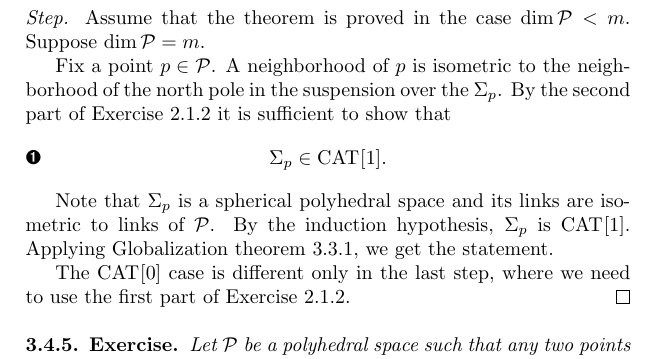
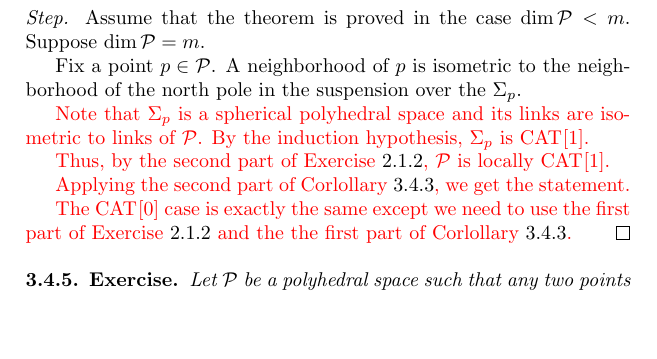
Before and after one commit to anton-petrunin/invitation, a LaTeX thesis (invitation.tex, which reads polyhedral.tex): part of page 45 of 80, cut so that both start at the same text, the shorter picture padded with empty space. Compiled offline with pdfLaTeX.

Commit message:
polyhedral-comments

```diff
--- a/polyhedral.tex
+++ b/polyhedral.tex
@@ -424,18 +424,19 @@ Fix a point $p\in\spc{P}$.
 A neighborhood of $p$
 is isometric to the neighborhood of the north pole in the suspension over
 the $\Sigma_p$.
-By the second part of Exercise~\ref{ex:cone+susp}
-it is sufficient to show that
-\[\Sigma_p\in \Cat{}1.
-\eqlbl{eq:Sigma-in-CAT(1)}\]
 
+{\color{red}
 Note that $\Sigma_p$ is a spherical polyhedral space
 and its  links are isometric to  links of $\spc{P}$.
 By the  induction hypothesis, $\Sigma_p$ is $\Cat{}{1}$.
-Applying Globalization theorem \ref{thm:hadamard-cartan},
+
+Thus, by the second part of Exercise~\ref{ex:cone+susp}, $\spc{P}$ is locally  $\Cat{}{1}$.
+
+
+Applying the second part of Corlollary~\ref{cor:closed-geod-cat},
 we get the statement.
 
-The $\Cat{}{0}$ case is different only in the last step, where we need to use the first part of Exercise~\ref{ex:cone+susp}.
+The $\Cat{}{0}$ case is exactly the same  except we need to use the first part of Exercise~\ref{ex:cone+susp} and the the first part of Corlollary~\ref{cor:closed-geod-cat}.}
 \qeds
 
 \begin{thm}{Exercise}\label{ex:unique-geod=CAT}
```
